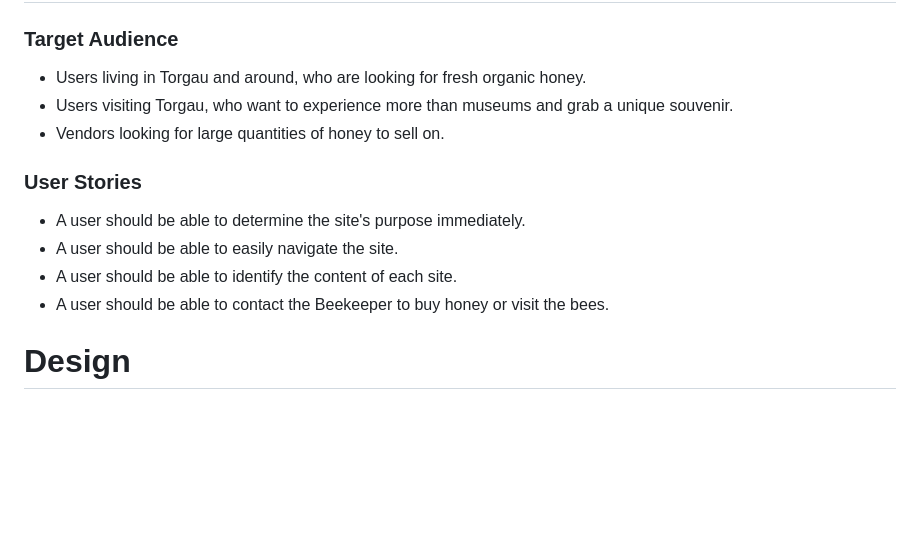
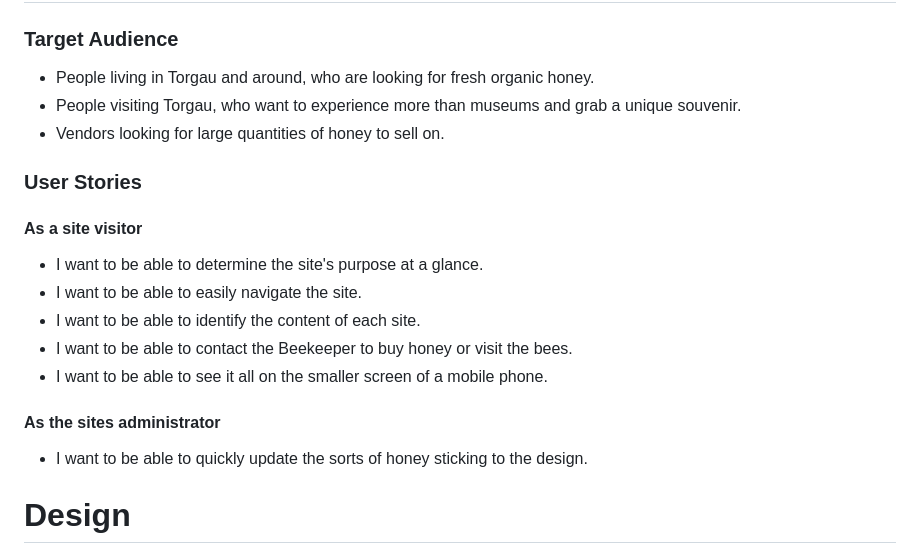
Before and after one commit to Nicole215/honeylove, a Markdown page: README.md, the part around the change printed below. Rendered like a GitHub page; blank space fills up the shorter version.

Commit message:
Update README.md
Update UX

```diff
--- a/README.md
+++ b/README.md
@@ -5,14 +5,18 @@ You can visit the live site [here](https://nicole215.github.io/honeylove/)
 
 # User Experience (UX)
 ### Target Audience
-- Users living in Torgau and around, who are looking for fresh organic honey.
-- Users visiting Torgau, who want to experience more than museums and grab a unique souvenir.
+- People living in Torgau and around, who are looking for fresh organic honey.
+- People visiting Torgau, who want to experience more than museums and grab a unique souvenir.
 - Vendors looking for large quantities of honey to sell on.
 ### User Stories
-- A user should be able to determine the site's purpose immediately.
-- A user should be able to easily navigate the site.
-- A user should be able to identify the content of each site.
-- A user should be able to contact the Beekeeper to buy honey or visit the bees.
+#### As a site visitor
+- I want to be able to determine the site's purpose at a glance.
+- I want to be able to easily navigate the site.
+- I want to be able to identify the content of each site.
+- I want to be able to contact the Beekeeper to buy honey or visit the bees.
+- I want to be able to see it all on the smaller screen of a mobile phone.
+#### As the sites administrator
+- I want to be able to quickly update the sorts of honey sticking to the design.
 # Design
 This site was designed with tourists on bikes and elderly people in mind. It was built with a mobile-first approach, as most tourists travel light and would access the site via phone or other mobile device. Therefore the site is clearly structured with the navigation bar open at all times to allow the users to grab the full content and it's purpose at a glance. The site has no educational purpose. Therefore the Bees page is focussed only on inmpressive facts to gain respect for the Bees and their work.
 ### Wireframes
```
Also changed, not shown: other parts of README.md (+1 -0 lines).
